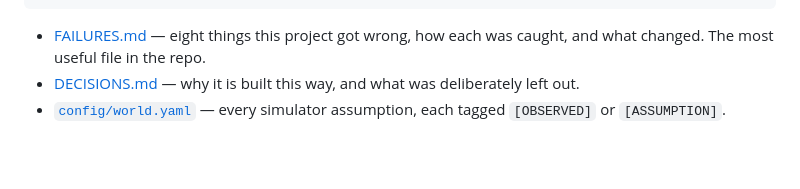
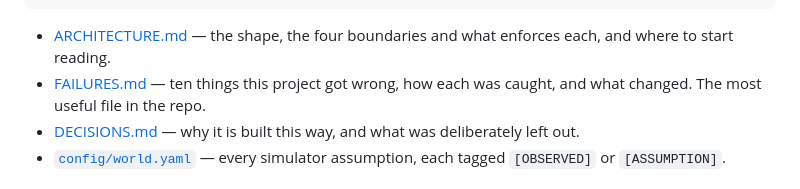
Before and after one commit to iamsiddhesh-dev/recoup, a Markdown page: README.md, the part around the change. Drawn GitHub-style; blank space fills up the shorter version.

Commit message:
docs: link architecture and correct the failure count

````diff
--- a/README.md
+++ b/README.md
@@ -263,8 +263,10 @@ recoup/
 └─ web/         FastAPI + Jinja2, seven screens
 ```
 
-- [FAILURES.md](FAILURES.md) — eight things this project got wrong, how each was caught,
-  and what changed. The most useful file in the repo.
+- [ARCHITECTURE.md](ARCHITECTURE.md) — the shape, the four boundaries and what enforces
+  each, and where to start reading.
+- [FAILURES.md](FAILURES.md) — ten things this project got wrong, how each was caught, and
+  what changed. The most useful file in the repo.
 - [DECISIONS.md](DECISIONS.md) — why it is built this way, and what was deliberately left
   out.
 - [`config/world.yaml`](config/world.yaml) — every simulator assumption, each tagged
````
